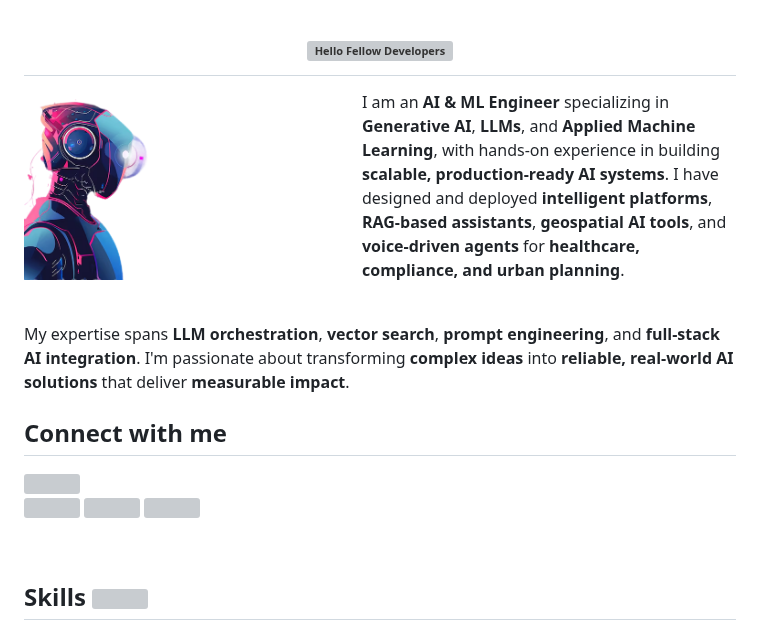
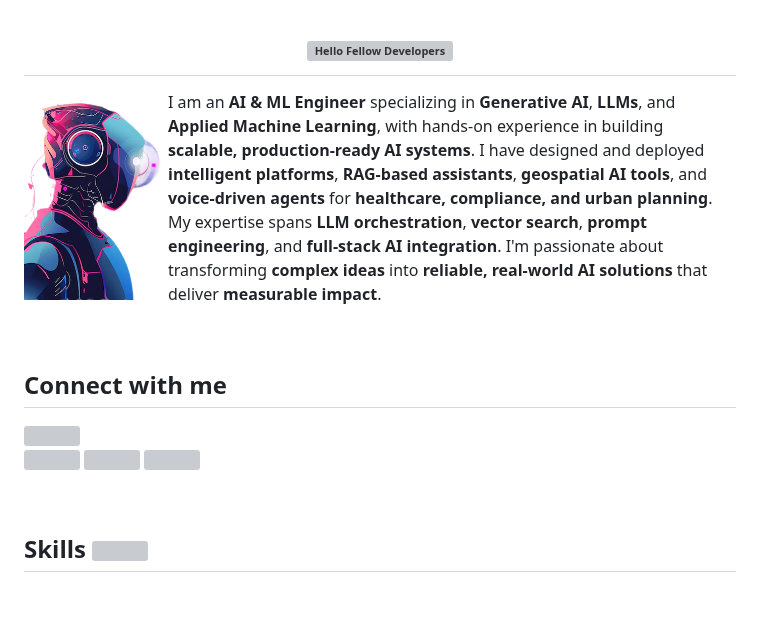
Before and after one commit to AfnanSharif/AfnanSharif, a Markdown page: README.md, the part around one of its changes. Drawn GitHub-style; pictures changed too: face-crop.png (added); blank space fills up the shorter version; grey boxes are pictures that could not be loaded.

```diff
--- a/README.md
+++ b/README.md
@@ -7,13 +7,11 @@
 
 </div>
 
-<img src="./face.png" align="left" height="190" alt="AI"/>
+<img src="./face-crop.png" align="left" height="210" alt="AI"/>
 
-I am an **AI & ML Engineer** specializing in **Generative AI**, **LLMs**, and **Applied Machine Learning**, with hands-on experience in building **scalable, production-ready AI systems**. I have designed and deployed **intelligent platforms**, **RAG-based assistants**, **geospatial AI tools**, and **voice-driven agents** for **healthcare, compliance, and urban planning**.
+I am an **AI & ML Engineer** specializing in **Generative AI**, **LLMs**, and **Applied Machine Learning**, with hands-on experience in building **scalable, production-ready AI systems**. I have designed and deployed **intelligent platforms**, **RAG-based assistants**, **geospatial AI tools**, and **voice-driven agents** for **healthcare, compliance, and urban planning**. My expertise spans **LLM orchestration**, **vector search**, **prompt engineering**, and **full-stack AI integration**. I'm passionate about transforming **complex ideas** into **reliable, real-world AI solutions** that deliver **measurable impact**.
 
 <br clear="left"/>
-
-My expertise spans **LLM orchestration**, **vector search**, **prompt engineering**, and **full-stack AI integration**. I'm passionate about transforming **complex ideas** into **reliable, real-world AI solutions** that deliver **measurable impact**.
 
 
 <h2> Connect with me </h2>
```
Also changed, not shown: other parts of README.md (+4 -4 lines).
